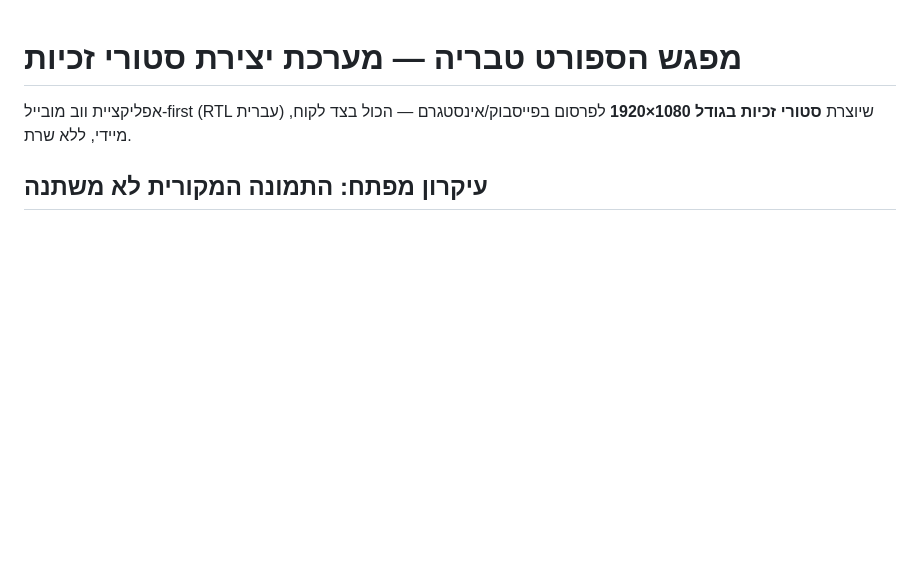
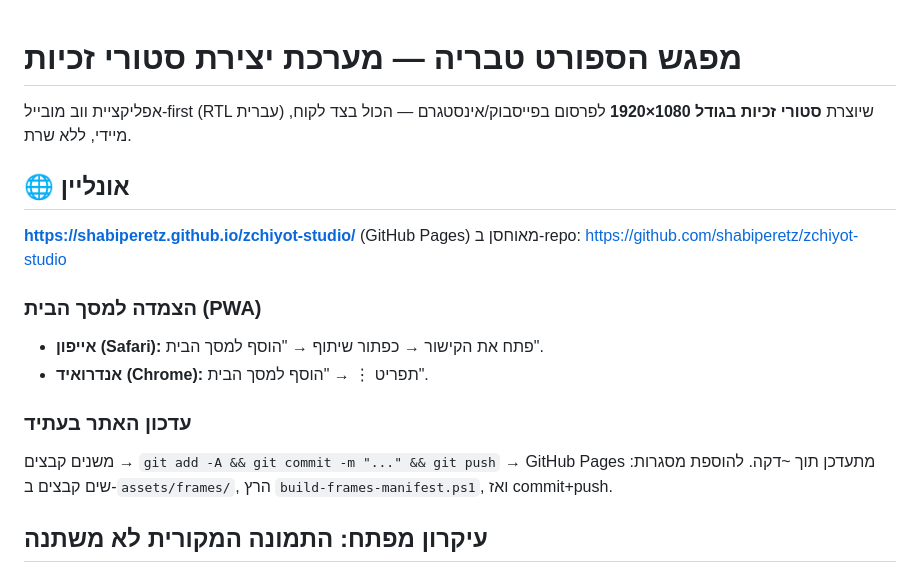
Before and after one commit to shabiperetz/zchiyot-studio, a Markdown page: README.md, the part around the change. Rendered like a GitHub page; blank space fills up the shorter version.

Commit message:
docs: הוספת קישור חי והוראות PWA/עדכון ל-README
Co-Authored-By: Claude Opus 4.8 <noreply@anthropic.com>

```diff
--- a/README.md
+++ b/README.md
@@ -1,6 +1,18 @@
 # מפגש הספורט טבריה — מערכת יצירת סטורי זכיות
 
 אפליקציית ווב מובייל-first (RTL עברית) שיוצרת **סטורי זכיות בגודל 1080×1920** לפרסום בפייסבוק/אינסטגרם — הכול בצד לקוח, מיידי, ללא שרת.
+
+## 🌐 אונליין
+**https://shabiperetz.github.io/zchiyot-studio/** (GitHub Pages)
+מאוחסן ב-repo: https://github.com/shabiperetz/zchiyot-studio
+
+### הצמדה למסך הבית (PWA)
+- **אייפון (Safari):** פתח את הקישור → כפתור שיתוף → "הוסף למסך הבית".
+- **אנדרואיד (Chrome):** תפריט ⋮ → "הוסף למסך הבית".
+
+### עדכון האתר בעתיד
+משנים קבצים → `git add -A && git commit -m "..." && git push` → GitHub Pages מתעדכן תוך ~דקה.
+להוספת מסגרות: שים קבצים ב-`assets/frames/`, הרץ `build-frames-manifest.ps1`, ואז commit+push.
 
 ## עיקרון מפתח: התמונה המקורית לא משתנה
 
```
